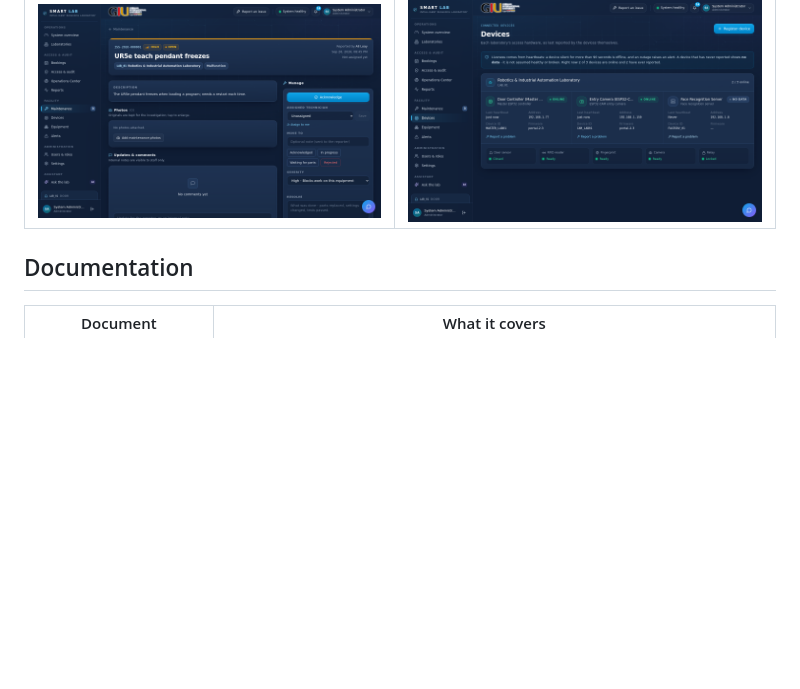
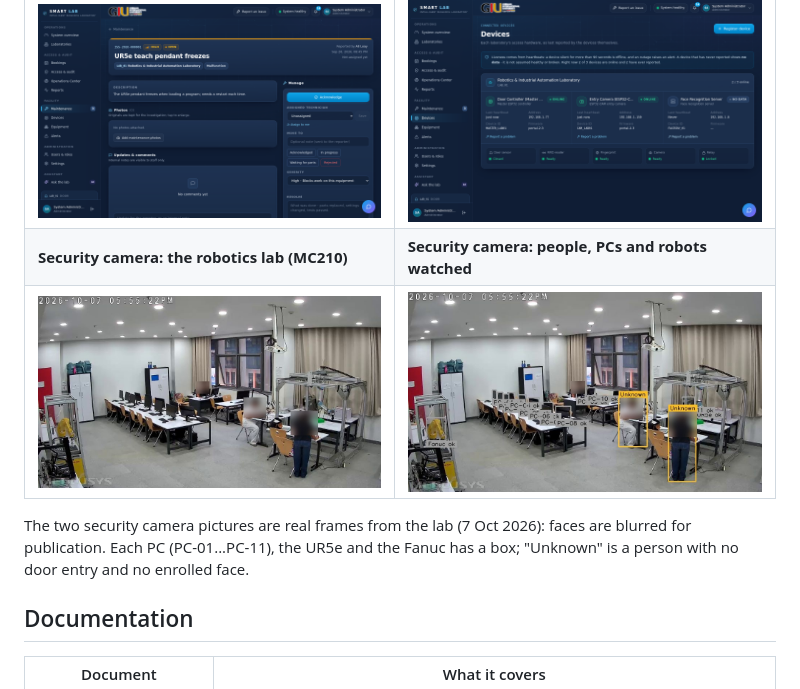
Before and after one commit to aliloay/smart-lab-portal, a Markdown page: README.md, the part around the change. Rendered like a GitHub page; pictures changed too: docs/screenshots/security-camera-boxes.jpg (added), docs/screenshots/security-camera-lab.jpg (added); blank space fills up the shorter version.

Commit message:
README: security camera pictures from the robotics lab (faces blurred)
Co-Authored-By: Claude Opus 5.5 <noreply@anthropic.com>

```diff
--- a/README.md
+++ b/README.md
@@ -89,6 +89,12 @@ two chat screenshots are from the owner's laptop with the free local models.
 | ![Report an issue](docs/screenshots/report-issue.png) | ![Maintenance queue](docs/screenshots/maintenance-queue.png) |
 | **Issue workflow** | **Devices** |
 | ![Issue detail](docs/screenshots/issue-detail.png) | ![Devices](docs/screenshots/devices.png) |
+| **Security camera: the robotics lab (MC210)** | **Security camera: people, PCs and robots watched** |
+| ![Security camera view](docs/screenshots/security-camera-lab.jpg) | ![Security camera boxes](docs/screenshots/security-camera-boxes.jpg) |
+
+The two security camera pictures are real frames from the lab (7 Oct 2026):
+faces are blurred for publication. Each PC (PC-01...PC-11), the UR5e and the
+Fanuc has a box; "Unknown" is a person with no door entry and no enrolled face.
 
 ## Documentation
 
```
Also changed, not shown: 1 other file.
